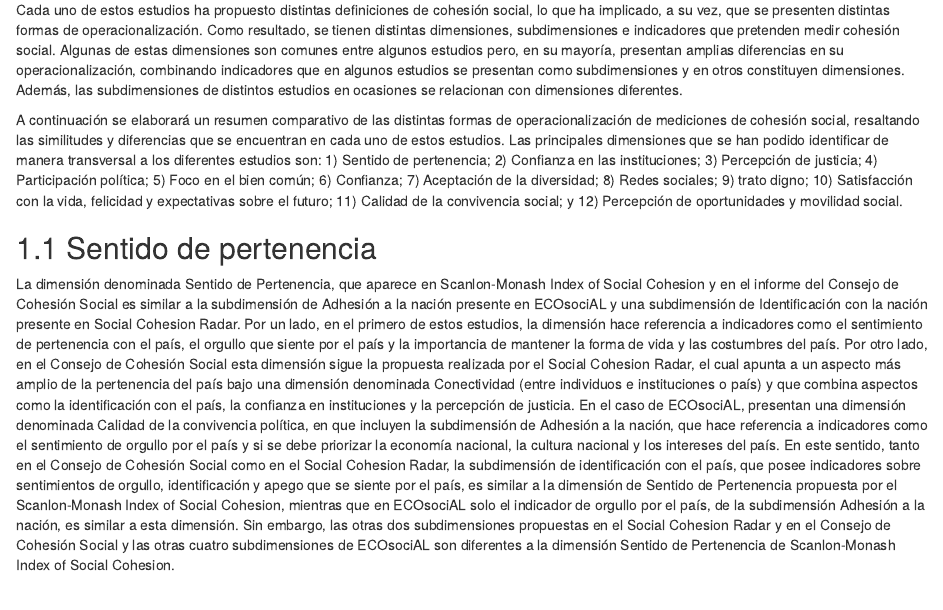
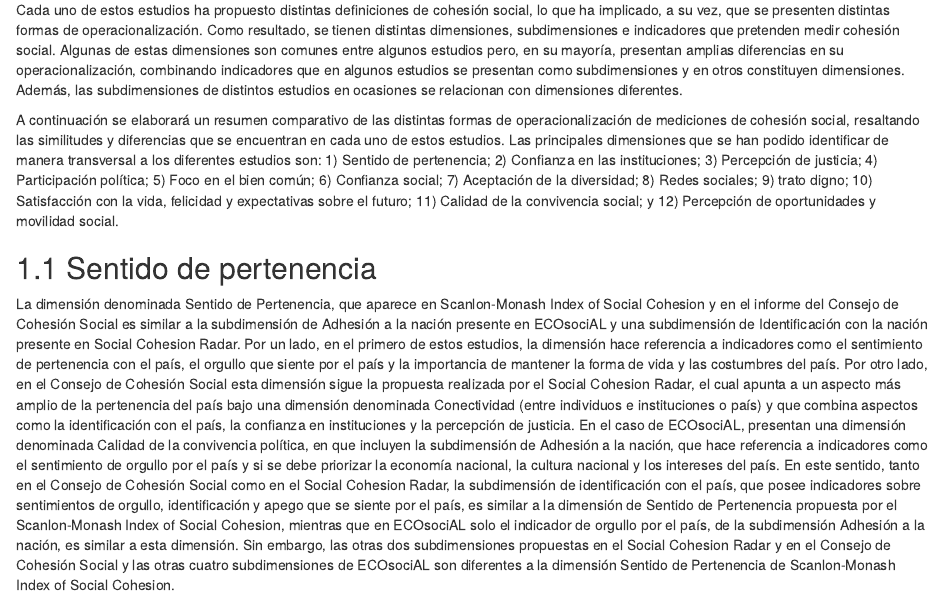
Before and after one commit to Kevin-carrasco/cohesion-elsoc, an R Markdown document (02-Mediciones-de-Cohesion-social-en-perspectiva-internacional.Rmd): the page in a window 1100 px wide, from 400 px down. Rendered offline with R 4.5, knitr and Pandoc, with nearby package versions; drawn as R Markdown's standard HTML page in place of the format the file asks for.

Commit message:
corrección nombre dimensión confianza

```diff
--- a/02-Mediciones-de-Cohesion-social-en-perspectiva-internacional.Rmd
+++ b/02-Mediciones-de-Cohesion-social-en-perspectiva-internacional.Rmd
@@ -16,7 +16,7 @@ Este informe se basa en el documento de trabajo Conceptos y medición de cohesi
 
 Cada uno de estos estudios ha propuesto distintas definiciones de cohesión social, lo que ha implicado, a su vez, que se presenten distintas formas de operacionalización. Como resultado, se tienen distintas dimensiones, subdimensiones e indicadores que pretenden medir cohesión social. Algunas de estas dimensiones son comunes entre algunos estudios pero, en su mayoría, presentan amplias diferencias en su operacionalización, combinando indicadores que en algunos estudios se presentan como subdimensiones y en otros constituyen dimensiones. Además, las subdimensiones de distintos estudios en ocasiones se relacionan con dimensiones diferentes.
 
-A continuación se elaborará un resumen comparativo de las distintas formas de operacionalización de mediciones de cohesión social, resaltando las similitudes y diferencias que se encuentran en cada uno de estos estudios. Las principales dimensiones  que se han podido identificar de manera transversal a los diferentes estudios son: 1) Sentido de pertenencia; 2) Confianza en las instituciones; 3) Percepción de justicia; 4) Participación política; 5) Foco en el bien común; 6) Confianza; 7) Aceptación de la diversidad; 8) Redes sociales; 9) trato digno; 10) Satisfacción con la vida, felicidad y expectativas sobre el futuro; 11) Calidad de la convivencia social; y 12) Percepción de oportunidades y movilidad social.
+A continuación se elaborará un resumen comparativo de las distintas formas de operacionalización de mediciones de cohesión social, resaltando las similitudes y diferencias que se encuentran en cada uno de estos estudios. Las principales dimensiones  que se han podido identificar de manera transversal a los diferentes estudios son: 1) Sentido de pertenencia; 2) Confianza en las instituciones; 3) Percepción de justicia; 4) Participación política; 5) Foco en el bien común; 6) Confianza social; 7) Aceptación de la diversidad; 8) Redes sociales; 9) trato digno; 10) Satisfacción con la vida, felicidad y expectativas sobre el futuro; 11) Calidad de la convivencia social; y 12) Percepción de oportunidades y movilidad social.
 
 ## Sentido de pertenencia
 
```
